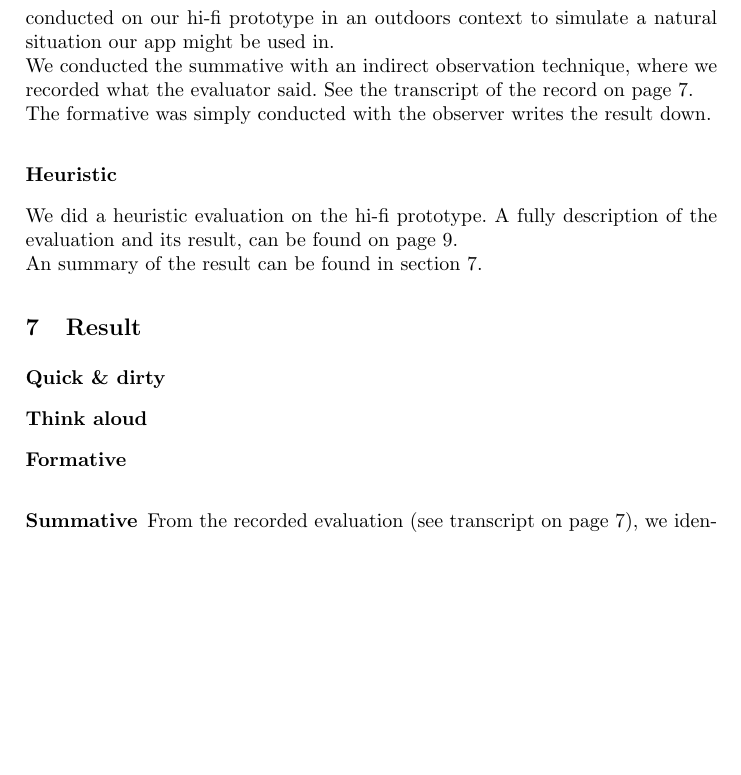
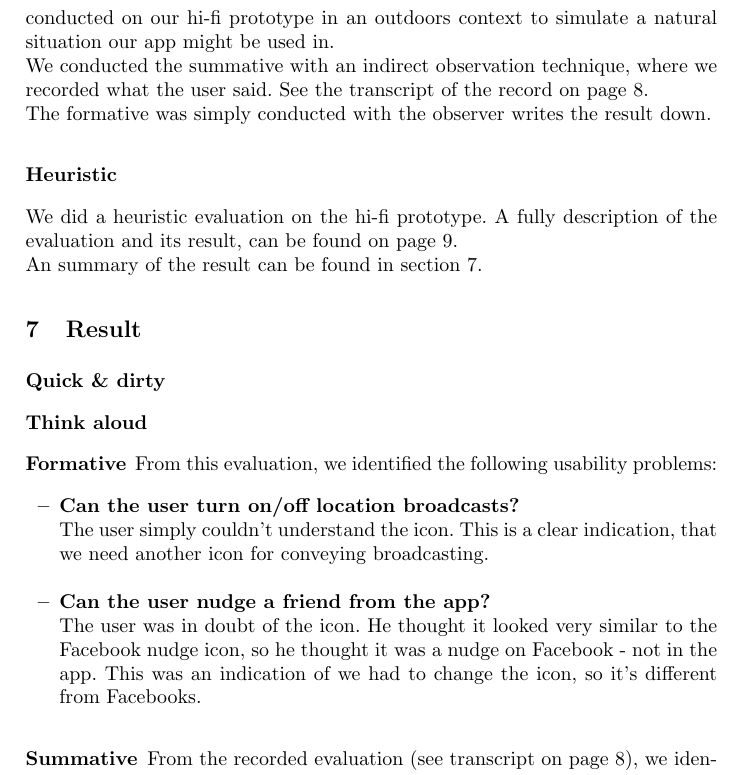
Before and after one commit to syre/personal-data-interaction, a LaTeX paper (project/project.tex): part of page 6 of 14, cut so that both start at the same text, the shorter picture padded with empty space. Compiled offline with pdfLaTeX.

Commit message:
Updated Think aloud. Both in evaluation and result

```diff
--- a/project/project.tex
+++ b/project/project.tex
@@ -225,7 +225,7 @@ In both of the them, we used the same tasks to the user. These were the followin
 The result of the Think aloud evaluation can be found section \ref{result}.
 
 Both in the formative and summative, we wanted to assess the usability of our design. In the formative, we used our lo-fi, while the summative session was conducted on our hi-fi prototype in an outdoors context to simulate a natural situation our app might be used in.\\
-We conducted the summative with an indirect observation technique, where we recorded what the evaluator said. See the transcript of the record on page \pageref{transcript}. \\
+We conducted the summative with an indirect observation technique, where we recorded what the user said. See the transcript of the record on page \pageref{transcript}. \\
 The formative was simply conducted with the observer writes the result down.
 
 
@@ -239,7 +239,13 @@ An summary of the result can be found in section \ref{result}.
 \subsection*{Think aloud}
 
 \subsubsection*{Formative}
-
+From this evaluation, we identified the following usability problems:
+\begin{itemize}
+\item \textbf{Can the user turn on/off location broadcasts?}\\
+	The user simply couldn't understand the icon. This is a clear indication, that we need another icon for conveying broadcasting. \\
+\item \textbf{Can the user nudge a friend from the app?}\\
+The user was in doubt of the icon. He thought it looked very similar to the Facebook nudge icon, so he thought it was a nudge on Facebook - not in the app. This was an indication of we had to change the icon, so it's different from Facebooks.
+\end{itemize}
 
 \subsubsection*{Summative}
 
```
